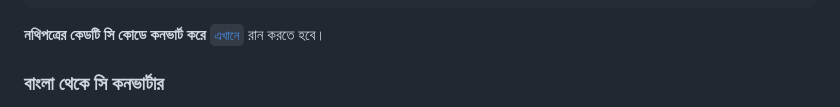
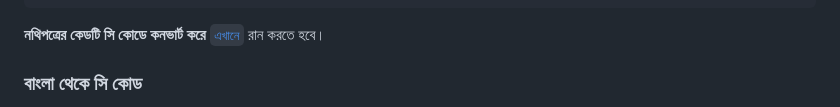
Before and after one commit to anisurrahmanlikhon/Bangla-C-Language, a Markdown page: README.md, the part around one of its changes. Drawn GitHub-style.

````diff
--- a/README.md
+++ b/README.md
@@ -814,5 +814,5 @@ Library Function
 <b>নথিপত্রের কেডটি সি কোডে কনভার্ট করে</b> [```এখানে```](https://www.browxy.com/) রান করতে হবে।
 
 
-### বাংলা থেকে সি কনভার্টার
+### বাংলা থেকে সি কোড
 
````
Also changed, not shown: other parts of README.md (+1 -1 lines).
